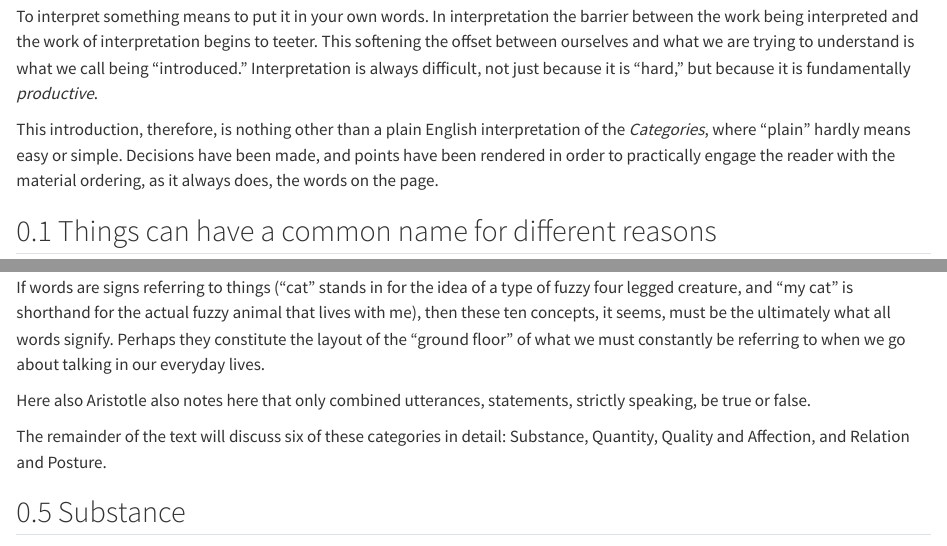
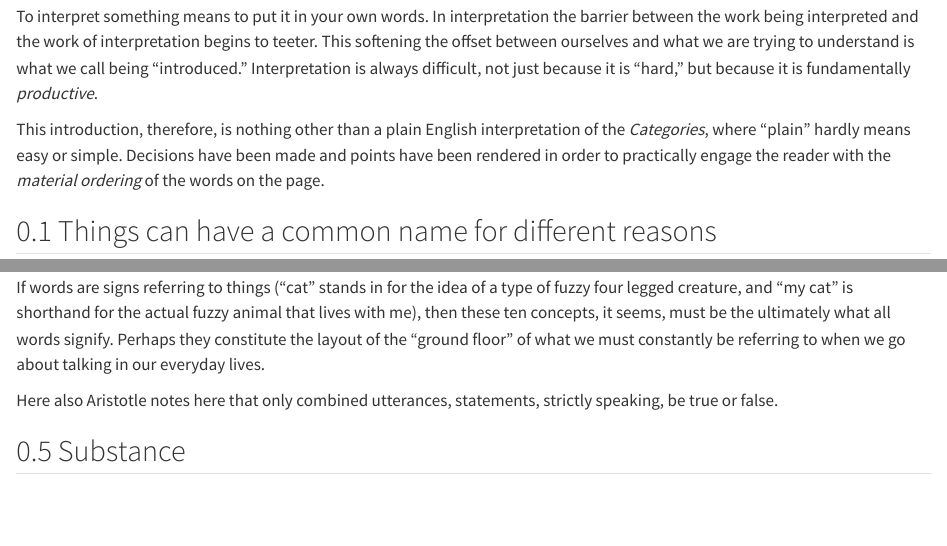
Before and after one commit to tejomaygadgil/tejomaygadgil.github.io, a Quarto document (posts/philosophy/aristotle_categories.qmd): the page in a window 1100 px wide, from 340 px down, and a second part further down, joined at a grey line. Rendered offline with R 4.5, knitr and Pandoc in place of Quarto, with nearby package versions.

Commit message:
Adjust wording

```diff
--- a/posts/philosophy/aristotle_categories.qmd
+++ b/posts/philosophy/aristotle_categories.qmd
@@ -20,7 +20,7 @@ Introducing such an evasive text is therefore impossible: a full account of its
 
 To interpret something means to put it in your own words. In interpretation the barrier between the work being interpreted and the work of interpretation begins to teeter. This softening the offset between ourselves and what we are trying to understand is what we call being "introduced." Interpretation is always difficult, not just because it is "hard," but because it is fundamentally *productive*.
 
-This introduction, therefore, is nothing other than a plain English interpretation of the *Categories*, where "plain" hardly means easy or simple. Decisions have been made, and points have been rendered in order to practically engage the reader with the material ordering, as it always does, the words on the page.
+This introduction, therefore, is nothing other than a plain English interpretation of the *Categories*, where "plain" hardly means easy or simple. Decisions have been made and points have been rendered in order to practically engage the reader with the *material ordering* of the words on the page.
 
 ## Things can have a common name for different reasons
 
@@ -101,9 +101,7 @@ Every uncombined utterance (word) ultimately means one of the following:
 
 If words are signs referring to things ("cat" stands in for the idea of a type of fuzzy four legged creature, and "my cat" is shorthand for the actual fuzzy animal that lives with me), then these ten concepts, it seems, must be the ultimately what all words signify. Perhaps they constitute the layout of the "ground floor" of what we must constantly be referring to when we go about talking in our everyday lives.
 
-Here also Aristotle also notes here that only combined utterances, statements, strictly speaking, be true or false.
-
-The remainder of the text will discuss six of these categories in detail: Substance, Quantity, Quality and Affection, and Relation and Posture.
+Here also Aristotle notes here that only combined utterances, statements, strictly speaking, be true or false.
 
 ## Substance {#sec-substance}
 
```
